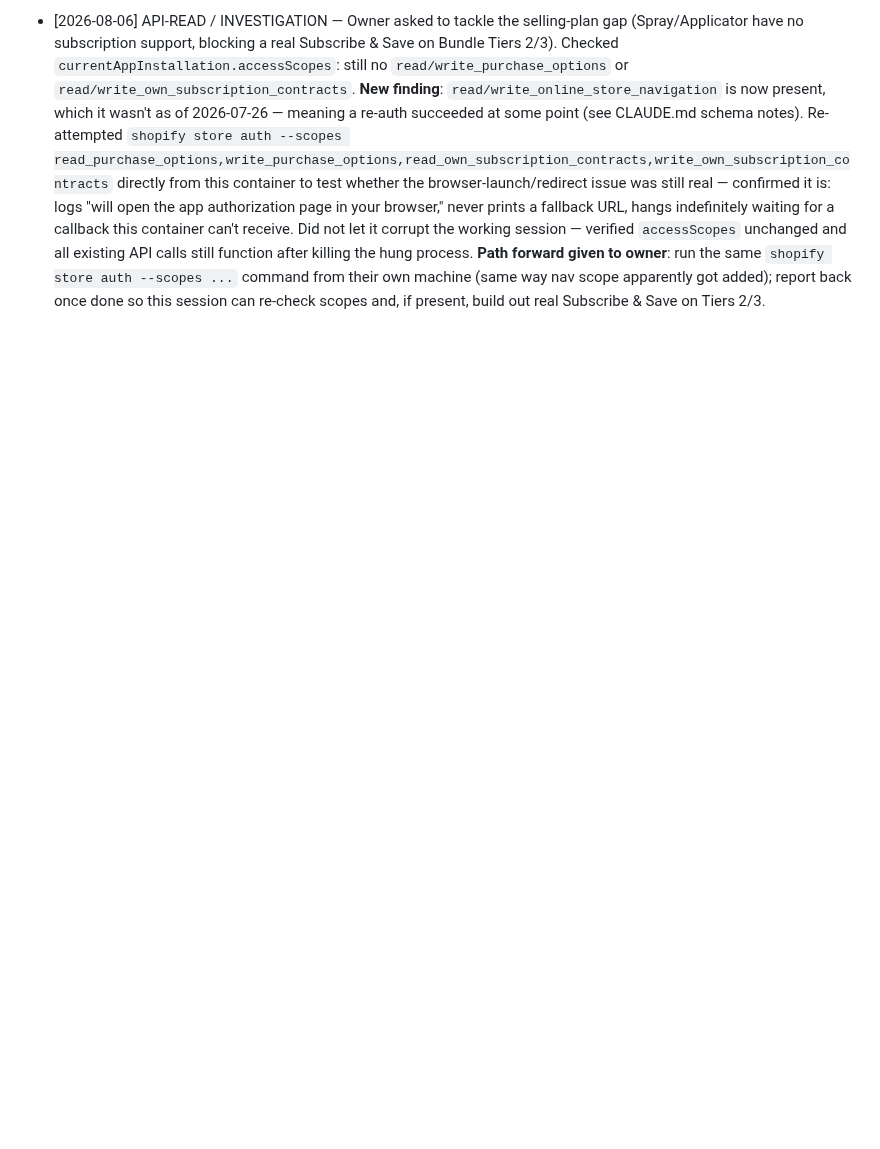
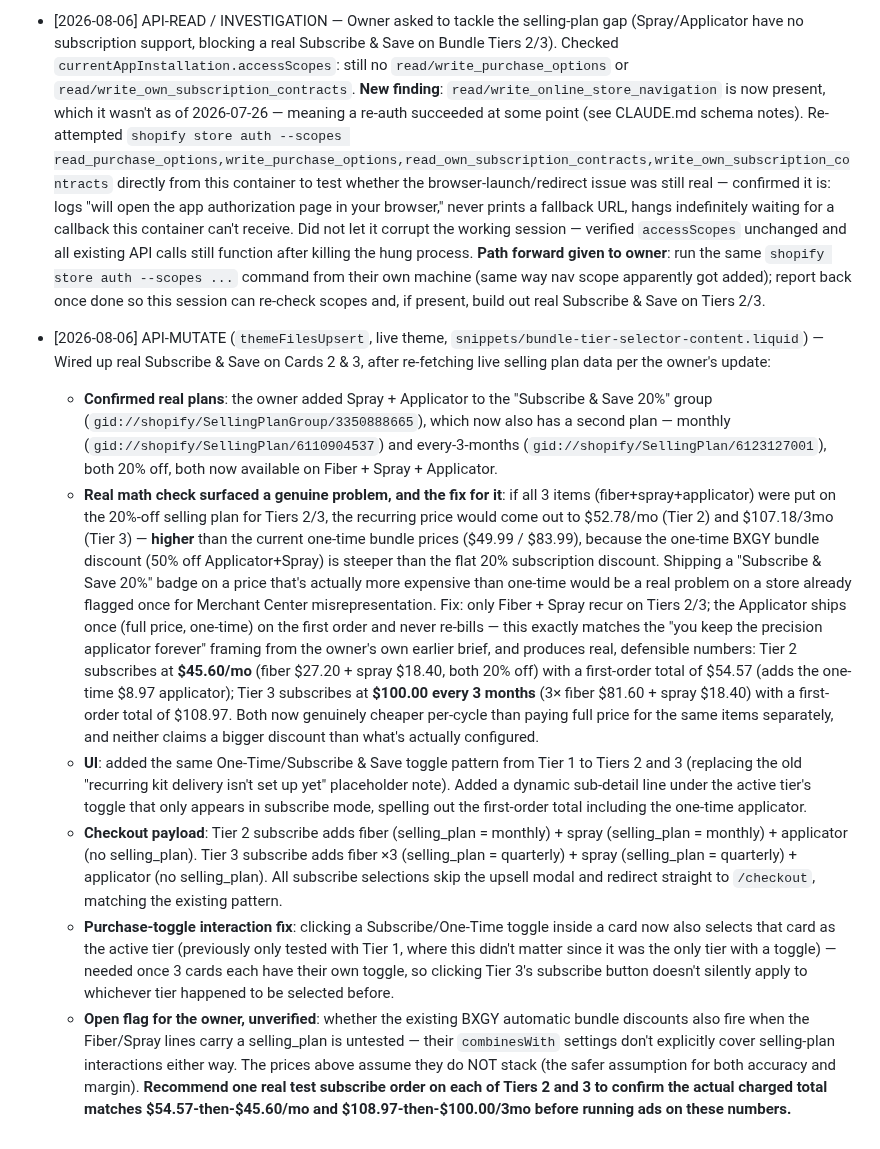
Before and after one commit to bobbinpersonal-ai/densara, a Markdown page: PROGRESS.md, the part around the change. Rendered like a GitHub page; blank space fills up the shorter version.

Commit message:
Wire up real Subscribe & Save on Bundle Tiers 2 and 3
Co-Authored-By: Claude Sonnet 5 <noreply@anthropic.com>
Claude-Session: https://claude.ai/code/session_01Mn9X3PCh6spR8zkYzRjbD7

```diff
--- a/PROGRESS.md
+++ b/PROGRESS.md
@@ -282,3 +282,10 @@ Types: `FILE`, `API-READ`, `API-MUTATE`, `PLAN`, `DECISION`
   - **Item 5 (homepage grid)**: already removed in the previous round; confirmed still absent, no new action needed.
 - [2026-08-06] BUGFIX (live error caught by owner) — Owner reported a visible "Liquid error (sections/pdp-media-offer line 33): Cannot render sections inside sections" on the live product page. Root cause: `sections/pdp-media-offer.liquid` used the `{% section 'bundle-tier-selector' %}` tag to embed the bundle selector, but Shopify does not allow the `{% section %}` tag to render one JSON-template section from inside another. Fix: extracted all of `bundle-tier-selector.liquid`'s markup/CSS/JS (everything except its `{% schema %}` block) into a new `snippets/bundle-tier-selector-content.liquid`. `sections/bundle-tier-selector.liquid` is now a thin wrapper that just `{% render %}`s that snippet (keeps its schema so it still works as a standalone section in the homepage's `templates/index.json` `order`); `sections/pdp-media-offer.liquid` renders the same snippet directly. Homepage and PDP now share one literal source file for shade selection/3-card matrix/Subscribe & Save — fixes the crash on the product page and, per the owner's "emulate to homepage too" request, means the homepage was never running different code to begin with (same fix applies uniformly, no separate homepage change needed). Verified 0 errors on push.
 - [2026-08-06] API-READ / INVESTIGATION — Owner asked to tackle the selling-plan gap (Spray/Applicator have no subscription support, blocking a real Subscribe & Save on Bundle Tiers 2/3). Checked `currentAppInstallation.accessScopes`: still no `read/write_purchase_options` or `read/write_own_subscription_contracts`. **New finding**: `read/write_online_store_navigation` is now present, which it wasn't as of 2026-07-26 — meaning a re-auth succeeded at some point (see CLAUDE.md schema notes). Re-attempted `shopify store auth --scopes read_purchase_options,write_purchase_options,read_own_subscription_contracts,write_own_subscription_contracts` directly from this container to test whether the browser-launch/redirect issue was still real — confirmed it is: logs "will open the app authorization page in your browser," never prints a fallback URL, hangs indefinitely waiting for a callback this container can't receive. Did not let it corrupt the working session — verified `accessScopes` unchanged and all existing API calls still function after killing the hung process. **Path forward given to owner**: run the same `shopify store auth --scopes ...` command from their own machine (same way nav scope apparently got added); report back once done so this session can re-check scopes and, if present, build out real Subscribe & Save on Tiers 2/3.
+- [2026-08-06] API-MUTATE (`themeFilesUpsert`, live theme, `snippets/bundle-tier-selector-content.liquid`) — Wired up real Subscribe & Save on Cards 2 & 3, after re-fetching live selling plan data per the owner's update:
+  - **Confirmed real plans**: the owner added Spray + Applicator to the "Subscribe & Save 20%" group (`gid://shopify/SellingPlanGroup/3350888665`), which now also has a second plan — monthly (`gid://shopify/SellingPlan/6110904537`) and every-3-months (`gid://shopify/SellingPlan/6123127001`), both 20% off, both now available on Fiber + Spray + Applicator.
+  - **Real math check surfaced a genuine problem, and the fix for it**: if all 3 items (fiber+spray+applicator) were put on the 20%-off selling plan for Tiers 2/3, the recurring price would come out to $52.78/mo (Tier 2) and $107.18/3mo (Tier 3) — **higher** than the current one-time bundle prices ($49.99 / $83.99), because the one-time BXGY bundle discount (50% off Applicator+Spray) is steeper than the flat 20% subscription discount. Shipping a "Subscribe & Save 20%" badge on a price that's actually more expensive than one-time would be a real problem on a store already flagged once for Merchant Center misrepresentation. Fix: only Fiber + Spray recur on Tiers 2/3; the Applicator ships once (full price, one-time) on the first order and never re-bills — this exactly matches the "you keep the precision applicator forever" framing from the owner's own earlier brief, and produces real, defensible numbers: Tier 2 subscribes at **$45.60/mo** (fiber $27.20 + spray $18.40, both 20% off) with a first-order total of $54.57 (adds the one-time $8.97 applicator); Tier 3 subscribes at **$100.00 every 3 months** (3× fiber $81.60 + spray $18.40) with a first-order total of $108.97. Both now genuinely cheaper per-cycle than paying full price for the same items separately, and neither claims a bigger discount than what's actually configured.
+  - **UI**: added the same One-Time/Subscribe & Save toggle pattern from Tier 1 to Tiers 2 and 3 (replacing the old "recurring kit delivery isn't set up yet" placeholder note). Added a dynamic sub-detail line under the active tier's toggle that only appears in subscribe mode, spelling out the first-order total including the one-time applicator.
+  - **Checkout payload**: Tier 2 subscribe adds fiber (selling_plan = monthly) + spray (selling_plan = monthly) + applicator (no selling_plan). Tier 3 subscribe adds fiber ×3 (selling_plan = quarterly) + spray (selling_plan = quarterly) + applicator (no selling_plan). All subscribe selections skip the upsell modal and redirect straight to `/checkout`, matching the existing pattern.
+  - **Purchase-toggle interaction fix**: clicking a Subscribe/One-Time toggle inside a card now also selects that card as the active tier (previously only tested with Tier 1, where this didn't matter since it was the only tier with a toggle) — needed once 3 cards each have their own toggle, so clicking Tier 3's subscribe button doesn't silently apply to whichever tier happened to be selected before.
+  - **Open flag for the owner, unverified**: whether the existing BXGY automatic bundle discounts also fire when the Fiber/Spray lines carry a selling_plan is untested — their `combinesWith` settings don't explicitly cover selling-plan interactions either way. The prices above assume they do NOT stack (the safer assumption for both accuracy and margin). **Recommend one real test subscribe order on each of Tiers 2 and 3 to confirm the actual charged total matches $54.57-then-$45.60/mo and $108.97-then-$100.00/3mo before running ads on these numbers.**
```
